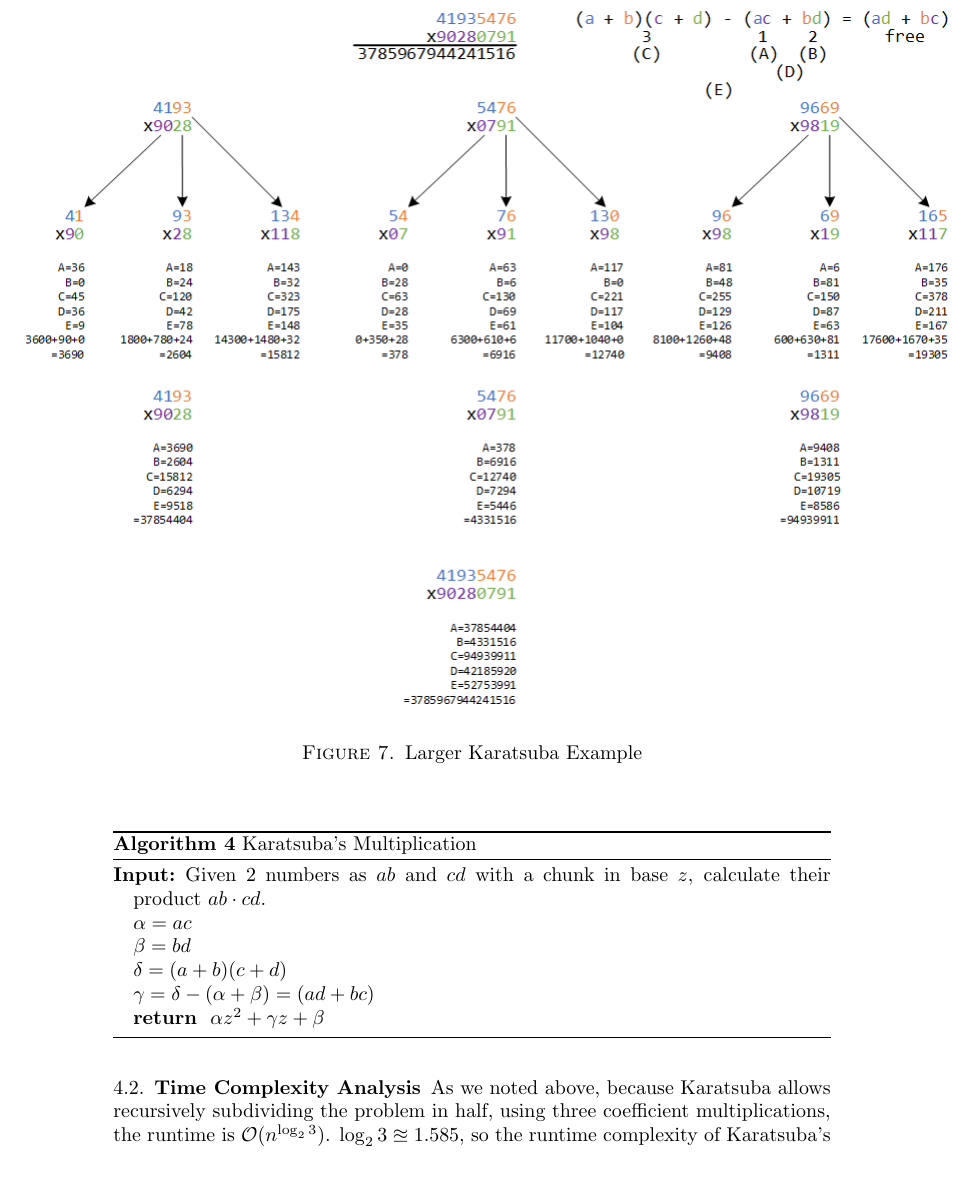
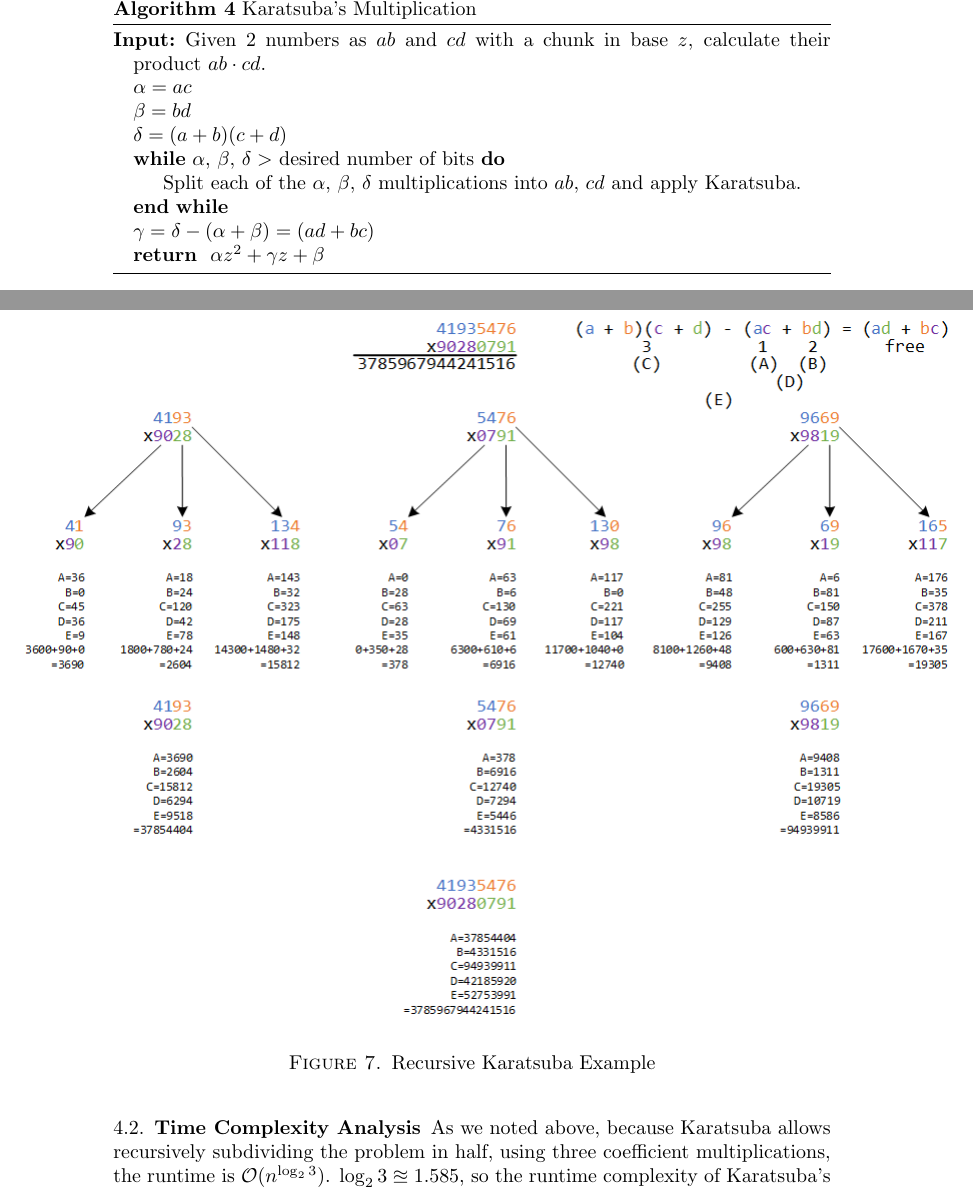
Before and after one commit to xiangyazi24/Integer_Mul_REU, a LaTeX paper (paper/survey.tex): part of page 10 of 34 before the commit and two parts of pages 9 and 10 of 34 after it, the two joined at a grey line, cut so that both start at the same text. Compiled offline with pdfLaTeX.

Commit message:
Add recursion to Karatsuba Algorithm steps

```diff
--- a/paper/survey.tex
+++ b/paper/survey.tex
@@ -265,14 +265,6 @@ Figure~\ref{fig:karatsuba_example} shows an example for $\num{25786109} \times \
 	\label{fig:karatsuba_example}
 \end{figure}
 
-Karatsuba's three coefficient products, $ac$, $bd$, and $(a+b)(c+d)$, can be used to recursively subdivide the problem further. Figure~\ref{fig:karatsuba_large_example} shows a larger Karatsuba example where we recursively apply Karatsuba to coefficients.\footnote{The recursion is for illustrative/instructive purposes and unnecessary. We could have used more coefficients and a larger base power without the recursive stages.} The equations in the upper right are those as before. The numbers $1$-$3$ show the three multiplications and the letters $A$-$E$ denote the arithmetic quantities computed during the algorithm. We shows these $A$-$E$ quantities under each stage, including the final summation with base powers multiplied into computed quantities. Note that we dispense with printing this final summation after the first stage as the large quantities become cumbersome to print and we just print the $A$-$E$ quantities and final result. \cite{wiki:Karatsuba_algorithm} provides an excellent graphic with another example and a different representation of the computations involved.
-\begin{figure}[H]
-	\advance\leftskip-0.66in
-	\includegraphics{img/karatsuba_large_example}
-	\caption{Larger Karatsuba Example}
-	\label{fig:karatsuba_large_example}
-\end{figure}
-
 \begin{algorithm}[H]
 	\caption{Karatsuba's Multiplication}
 	\label{gs_mult_algo}
@@ -281,10 +273,21 @@ Karatsuba's three coefficient products, $ac$, $bd$, and $(a+b)(c+d)$, can be use
 		\State $\alpha = ac$
 		\State $\beta = bd$
 		\State $\delta = (a+b)(c+d)$
+		\While{$\alpha$, $\beta$, $\delta > $ desired number of bits}
+			\State Split each of the $\alpha$, $\beta$, $\delta$ multiplications into $ab$, $cd$ and apply Karatsuba.
+		\EndWhile
 		\State $\gamma = \delta - (\alpha + \beta) = (ad + bc)$
 		\State \Return{ $\alpha z^2 + \gamma z + \beta$}
 	\end{algorithmic}
 \end{algorithm}
+
+Karatsuba's three coefficient products, $ac$, $bd$, and $(a+b)(c+d)$, can be used to recursively subdivide the problem further. Figure~\ref{fig:karatsuba_large_example} shows a larger Karatsuba example where we recursively apply Karatsuba to coefficients.\footnote{The recursion is for illustrative/instructive purposes and unnecessary. We could have used more coefficients and a larger base power without the recursive stages.} The equations in the upper right are those as before. The numbers $1$-$3$ show the three multiplications and the letters $A$-$E$ denote the arithmetic quantities computed during the algorithm. We shows these $A$-$E$ quantities under each stage, including the final summation with base powers multiplied into computed quantities. Note that we dispense with printing this final summation after the first stage as the large quantities become cumbersome to print and we just print the $A$-$E$ quantities and final result. \cite{wiki:Karatsuba_algorithm} provides an excellent graphic with another example and a different representation of the computations involved.
+\begin{figure}[H]
+	\advance\leftskip-0.66in
+	\includegraphics{img/karatsuba_large_example}
+	\caption{Recursive Karatsuba Example}
+	\label{fig:karatsuba_large_example}
+\end{figure}
 
 \subsection{Time Complexity Analysis \nopunct}
 
```
